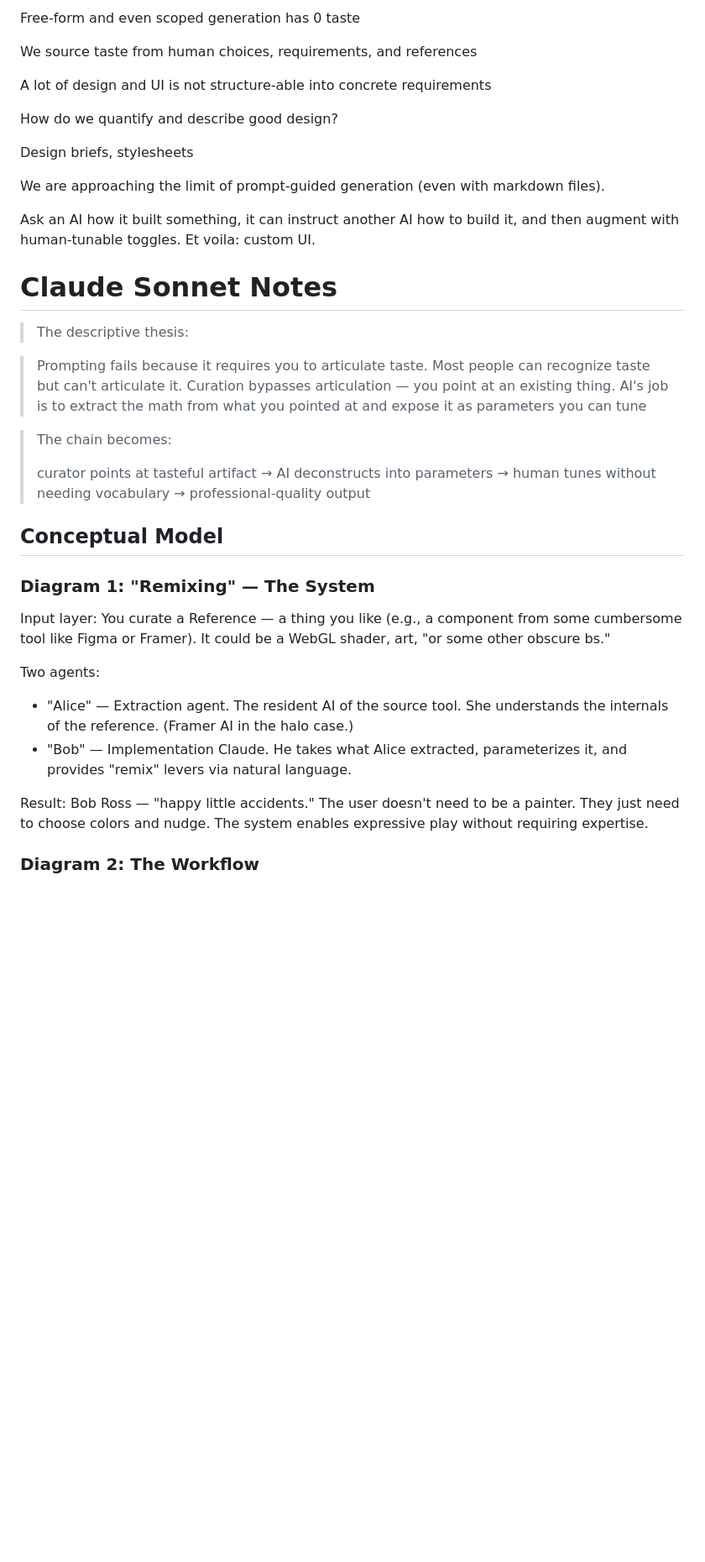
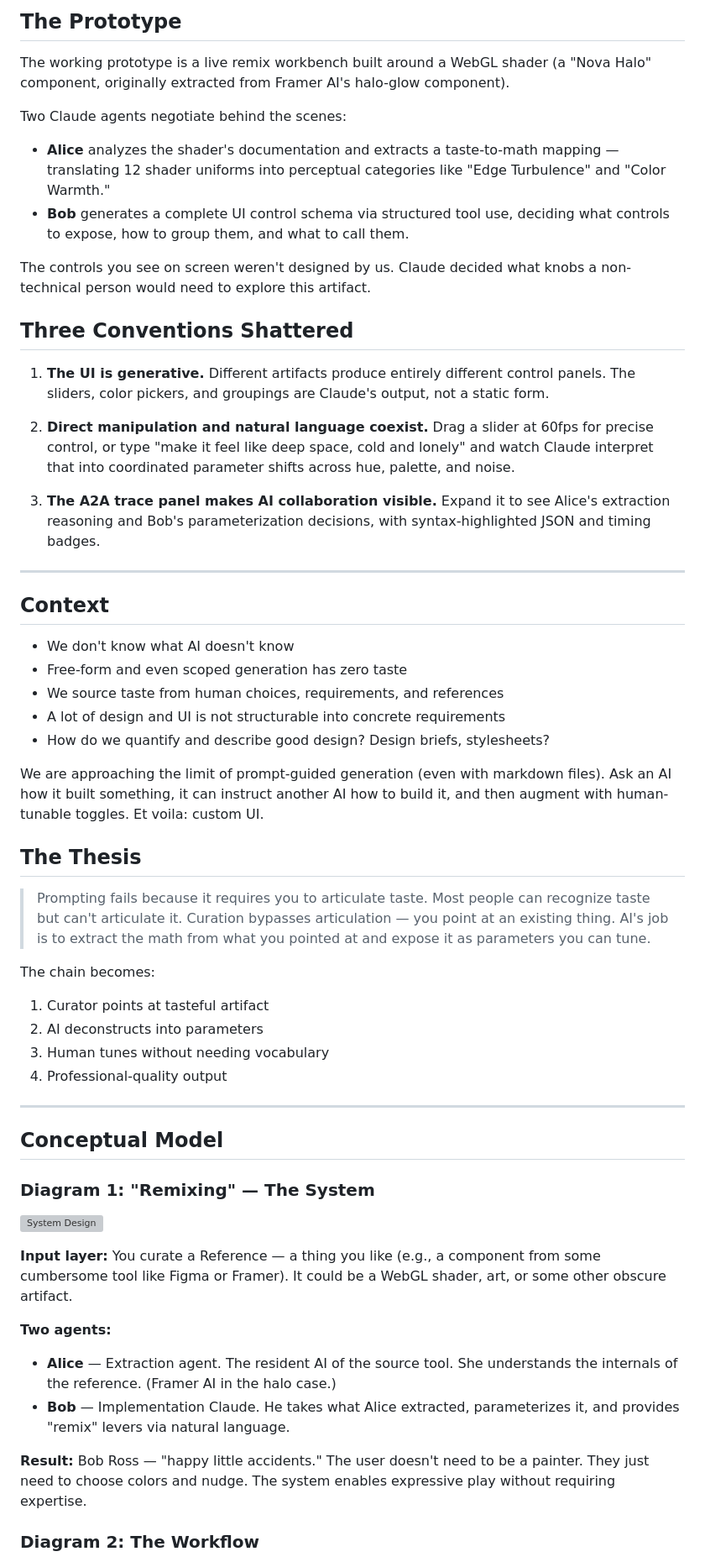
Before and after one commit to thirdplane/website, a Markdown page: works/generative-remix.md, the part around one of its changes. Shown at 84% size. Rendered like a GitHub page; blank space fills up the shorter version; grey boxes are pictures that could not be loaded.

Commit message:
docs: enhance case study structure and clarity
Add clear thesis, bullet points, lists, diagrams,
and separate sections with horizontal rules.

Co-authored-by: Jasmine Poon <86339034+jasminepoon@users.noreply.github.com>

```diff
--- a/works/generative-remix.md
+++ b/works/generative-remix.md
@@ -22,55 +20,61 @@ We don’t know what it doesn’t know
 
-Free-form and even scoped generation has 0 taste
+## The Prototype
 
-We source taste from human choices, requirements, and references
+The working prototype is a live remix workbench built around a WebGL shader (a "Nova Halo" component, originally extracted from Framer AI's halo-glow component).
 
-A lot of design and UI is not structure-able into concrete requirements
+Two Claude agents negotiate behind the scenes:
 
-How do we quantify and describe good design?
+- **Alice** analyzes the shader's documentation and extracts a taste-to-math mapping — translating 12 shader uniforms into perceptual categories like "Edge Turbulence" and "Color Warmth."
+- **Bob** generates a complete UI control schema via structured tool use, deciding what controls to expose, how to group them, and what to call them.
 
-Design briefs, stylesheets
+The controls you see on screen weren't designed by us. Claude decided what knobs a non-technical person would need to explore this artifact.
 
-We are approaching the limit of prompt-guided generation (even with markdown files).
+## Three Conventions Shattered
 
-Ask an AI how it built something, it can instruct another AI how to build it, and then augment with human-tunable toggles. Et voila: custom UI.
+1. **The UI is generative.** Different artifacts produce entirely different control panels. The sliders, color pickers, and groupings are Claude's output, not a static form.
 
-# Claude Sonnet Notes
+2. **Direct manipulation and natural language coexist.** Drag a slider at 60fps for precise control, or type "make it feel like deep space, cold and lonely" and watch Claude interpret that into coordinated parameter shifts across hue, palette, and noise.
 
-> The descriptive thesis:
->
+3. **The A2A trace panel makes AI collaboration visible.** Expand it to see Alice's extraction reasoning and Bob's parameterization decisions, with syntax-highlighted JSON and timing badges.
 
-> Prompting fails because it requires you to articulate taste. Most people can recognize taste
-but can't articulate it. Curation bypasses articulation — you point at an existing thing.
-AI's job is to extract the math from what you pointed at and expose it as parameters you can
-tune
->
+---
 
-> The chain becomes:
->
->
-> curator points at tasteful artifact
-> → AI deconstructs into parameters
-> → human tunes without needing vocabulary
-> → professional-quality output
->
+## Context
+
+- We don't know what AI doesn't know
+- Free-form and even scoped generation has zero taste
+- We source taste from human choices, requirements, and references
+- A lot of design and UI is not structurable into concrete requirements
+- How do we quantify and describe good design? Design briefs, stylesheets?
+
+We are approaching the limit of prompt-guided generation (even with markdown files). Ask an AI how it built something, it can instruct another AI how to build it, and then augment with human-tunable toggles. Et voila: custom UI.
+
+## The Thesis
+
+> Prompting fails because it requires you to articulate taste. Most people can recognize taste but can't articulate it. Curation bypasses articulation — you point at an existing thing. AI's job is to extract the math from what you pointed at and expose it as parameters you can tune.
+
+The chain becomes:
+
+1. Curator points at tasteful artifact
+2. AI deconstructs into parameters
+3. Human tunes without needing vocabulary
+4. Professional-quality output
+
+---
 
 ## Conceptual Model
 
 ### Diagram 1: "Remixing" — The System
 
-Input layer: You curate a Reference — a thing you like (e.g., a component from some
-cumbersome tool like Figma or Framer). It could be a WebGL shader, art, "or some other
-obscure bs."
+![System Design](https://res.cloudinary.com/dxghuzxip/image/upload/v1773100684/IMG_6883.HEIC_h2smld.png)
 
-Two agents:
+**Input layer:** You curate a Reference — a thing you like (e.g., a component from some cumbersome tool like Figma or Framer). It could be a WebGL shader, art, or some other obscure artifact.
 
-- "Alice" — Extraction agent. The resident AI of the source tool. She understands the
-internals of the reference. (Framer AI in the halo case.)
-- "Bob" — Implementation Claude. He takes what Alice extracted, parameterizes it, and
-provides "remix" levers via natural language.
+**Two agents:**
 
-Result: Bob Ross — "happy little accidents." The user doesn't need to be a painter. They
-just need to choose colors and nudge. The system enables expressive play without requiring
-expertise.
+- **Alice** — Extraction agent. The resident AI of the source tool. She understands the internals of the reference. (Framer AI in the halo case.)
+- **Bob** — Implementation Claude. He takes what Alice extracted, parameterizes it, and provides "remix" levers via natural language.
+
+**Result:** Bob Ross — "happy little accidents." The user doesn't need to be a painter. They just need to choose colors and nudge. The system enables expressive play without requiring expertise.
 
 ### Diagram 2: The Workflow
```
Also changed, not shown: other parts of works/generative-remix.md (+25 -11 lines).
